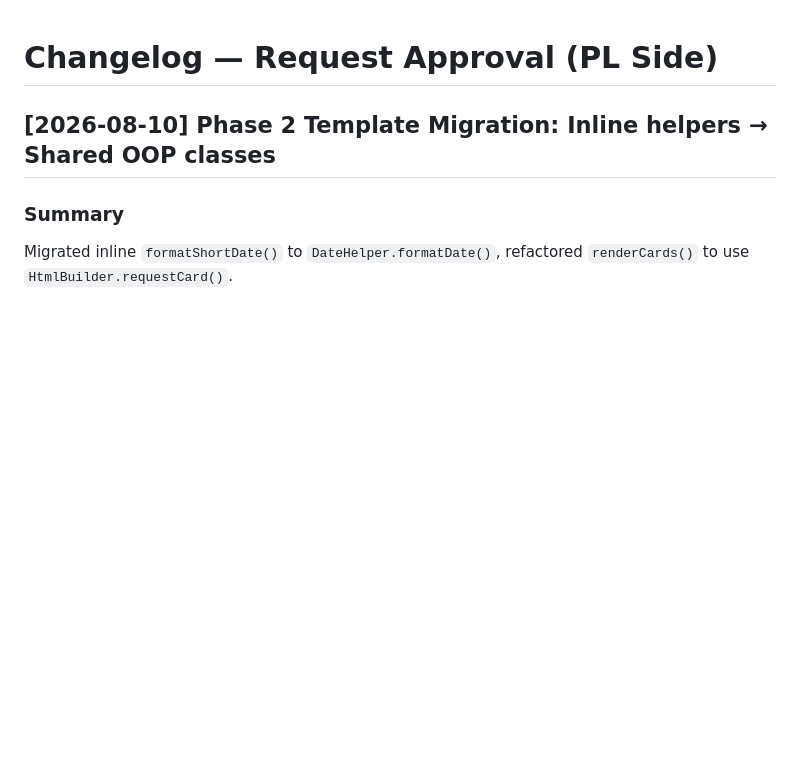
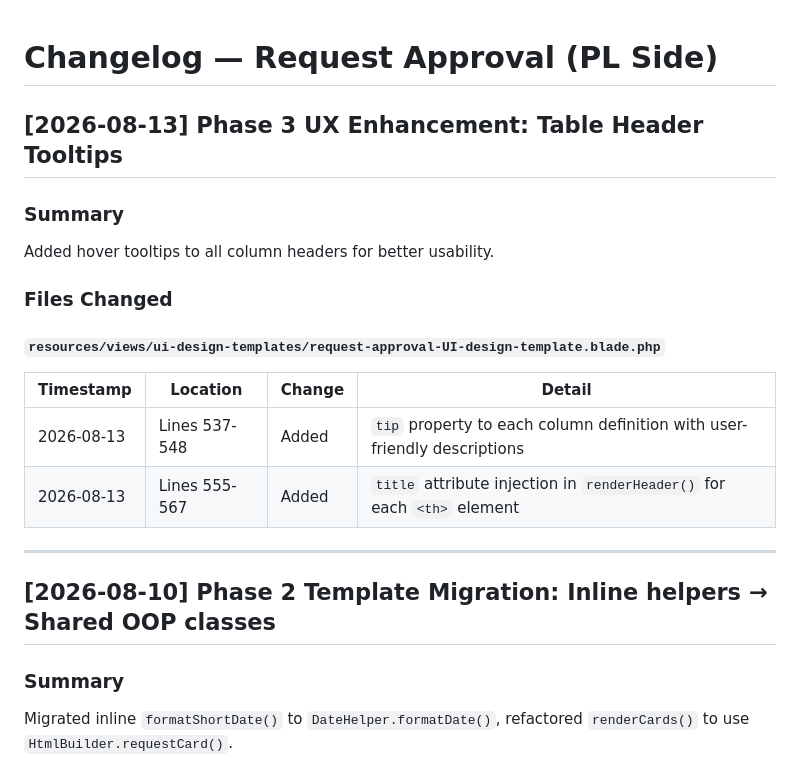
Before and after one commit to FjingXR/class-replacement-system, a Markdown page: page-changelogs/request-approval-changelog.md, the part around the change. Rendered like a GitHub page; blank space fills up the shorter version.

Commit message:
docs: update changelogs for table header tooltips feature

```diff
--- a/page-changelogs/request-approval-changelog.md
+++ b/page-changelogs/request-approval-changelog.md
@@ -1,4 +1,21 @@
 # Changelog — Request Approval (PL Side)
+
+## [2026-08-13] Phase 3 UX Enhancement: Table Header Tooltips
+
+### Summary
+
+Added hover tooltips to all column headers for better usability.
+
+### Files Changed
+
+#### `resources/views/ui-design-templates/request-approval-UI-design-template.blade.php`
+
+| Timestamp | Location | Change | Detail |
+|-----------|----------|--------|--------|
+| 2026-08-13 | Lines 537-548 | Added | `tip` property to each column definition with user-friendly descriptions |
+| 2026-08-13 | Lines 555-567 | Added | `title` attribute injection in `renderHeader()` for each `<th>` element |
+
+---
 
 ## [2026-08-10] Phase 2 Template Migration: Inline helpers → Shared OOP classes
 
```
Also changed, not shown: page-changelogs/my-request-history-changelog.md (+17 -0 lines), page-changelogs/replacement-home-changelog.md (+17 -0 lines).
